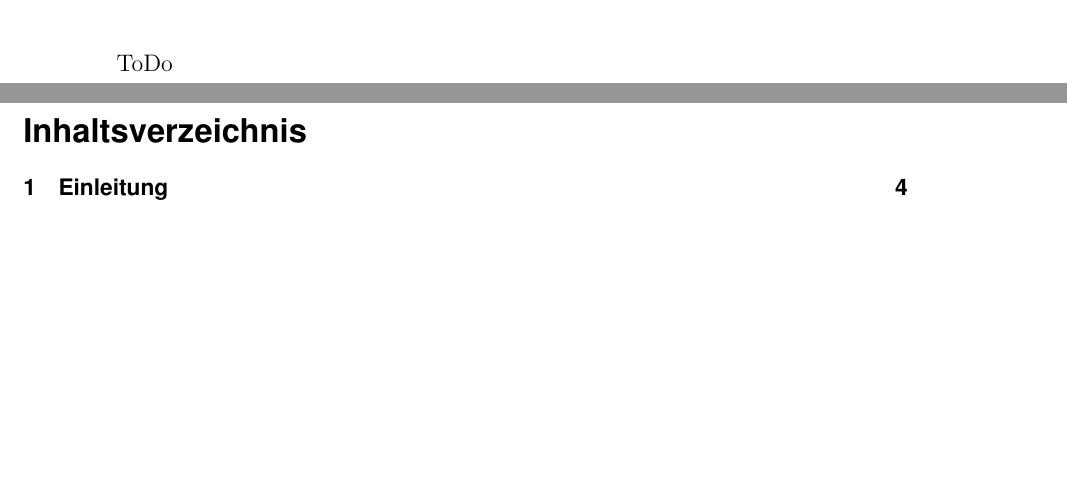
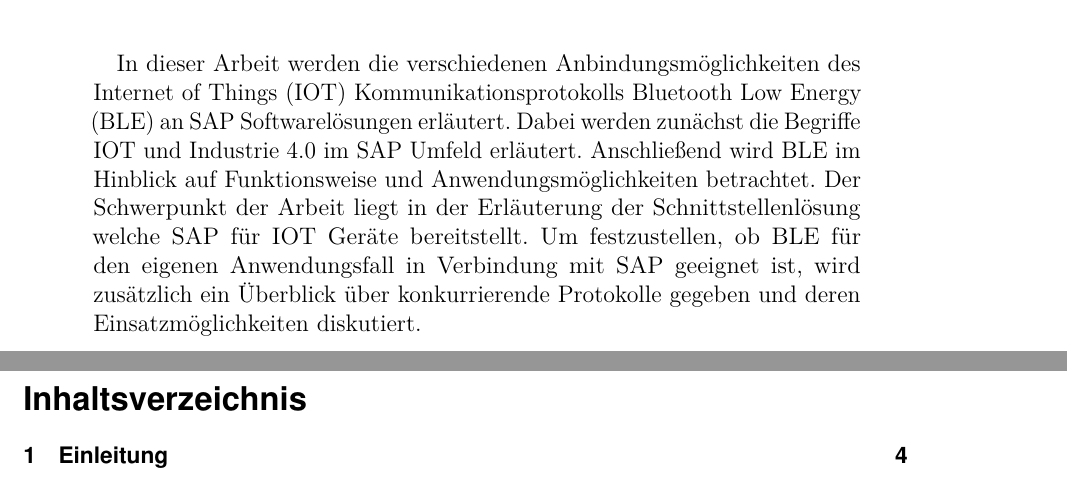
Before and after one commit to Reitermaniac/SAP-und-IoT---Die-Anbindung-von-Bluetooth-Low-Energy-BLE-an-SAP, a LaTeX thesis (LaTex files/thesis.tex): two parts of pages 1 and 2 of 21, joined at a grey line, cut at the place of the change, the shorter picture padded with empty space. Compiled offline with pdfLaTeX.

Commit message:
Finished Abstract

```diff
--- a/LaTex files/thesis.tex
+++ b/LaTex files/thesis.tex
@@ -70,7 +70,8 @@
 \maketitle
 
 \begin{abstract}
-ToDo
+In dieser Arbeit werden die verschiedenen Anbindungsmöglichkeiten des Internet of Things (IOT) Kommunikationsprotokolls Bluetooth Low Energy (BLE) an SAP Softwarelösungen erläutert. Dabei werden zunächst die Begriffe IOT und Industrie 4.0 im SAP Umfeld erläutert. Anschließend wird BLE im Hinblick auf Funktionsweise und Anwendungsmöglichkeiten betrachtet.
+Der Schwerpunkt der Arbeit liegt in der Erläuterung der Schnittstellenlösung welche SAP für IOT Geräte bereitstellt. Um festzustellen, ob BLE für den eigenen Anwendungsfall in Verbindung mit SAP geeignet ist, wird zusätzlich ein Überblick über konkurrierende Protokolle gegeben und deren Einsatzmöglichkeiten diskutiert.
 \end{abstract}
 
 \newpage
```
Also changed, not shown: LaTex files/thesis.pdf.
